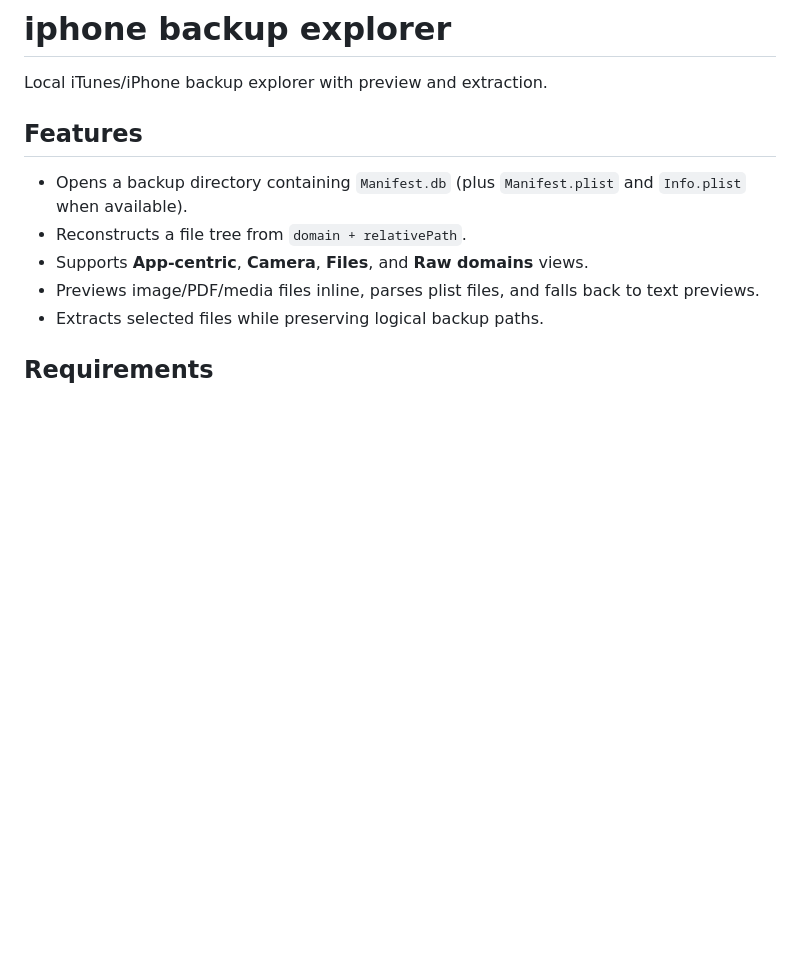
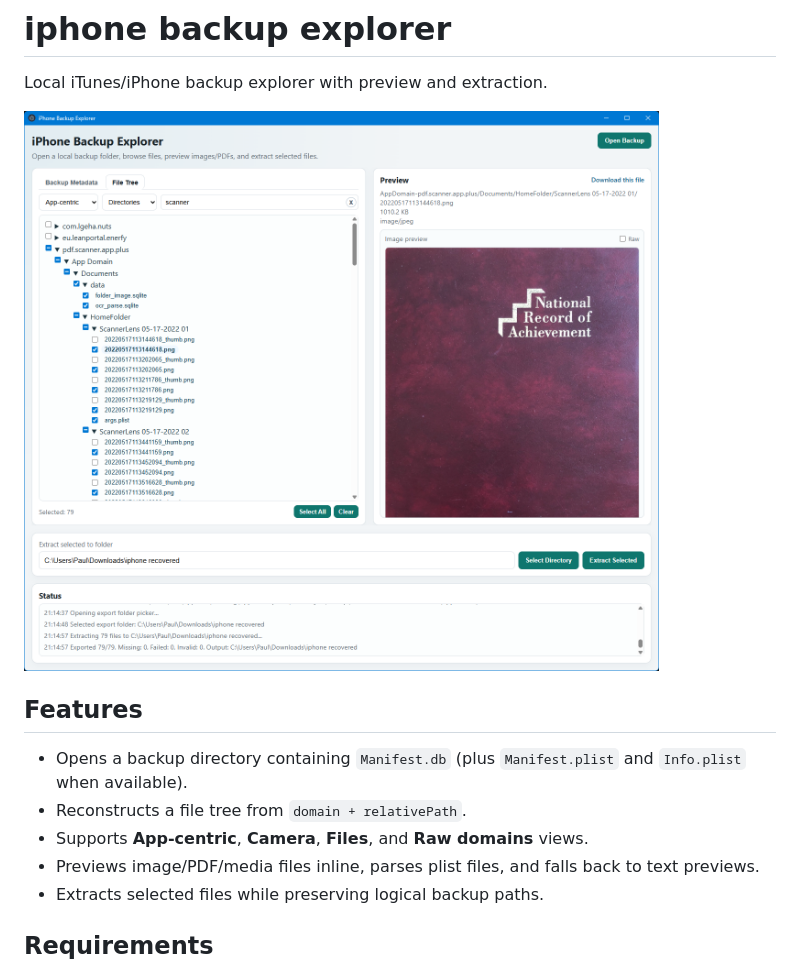
Before and after one commit to PaulAndrews/iphonebackupexplorer, a Markdown page: README.md, the part around the change. GitHub-like rendering; pictures changed too: docs/Screenshot.png (added); blank space fills up the shorter version.

Commit message:
Add screenshot to README

```diff
--- a/README.md
+++ b/README.md
@@ -1,6 +1,8 @@
 # iphone backup explorer
 
 Local iTunes/iPhone backup explorer with preview and extraction.
+
+![](./docs/Screenshot.png)
 
 ## Features
 
```
